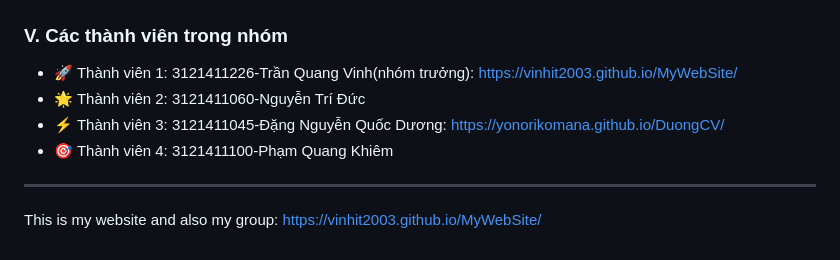
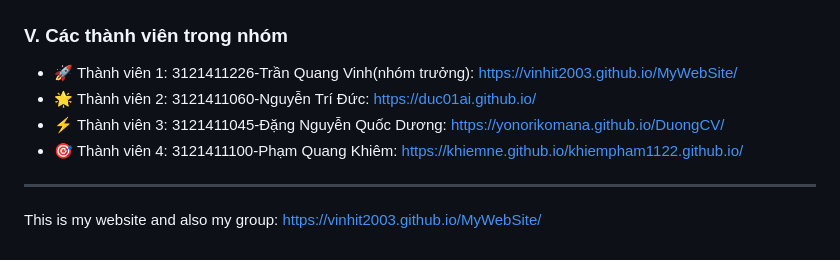
Before and after one commit to VinhIT2003/MyWebSite, a Markdown page: README.md, the part around the change. Rendered like a GitHub page.

```diff
--- a/README.md
+++ b/README.md
@@ -103,9 +103,9 @@ Các nghiệp vụ quan trọng nhất bao gồm:
 ---
 ### V. Các thành viên trong nhóm
 - 🚀 Thành viên 1: 3121411226-Trần Quang Vinh(nhóm trưởng):  https://vinhit2003.github.io/MyWebSite/
-- 🌟 Thành viên 2: 3121411060-Nguyễn Trí Đức
+- 🌟 Thành viên 2: 3121411060-Nguyễn Trí Đức: https://duc01ai.github.io/
 - ⚡ Thành viên 3: 3121411045-Đặng Nguyễn Quốc Dương: https://yonorikomana.github.io/DuongCV/
-- 🎯 Thành viên 4: 3121411100-Phạm Quang Khiêm
+- 🎯 Thành viên 4: 3121411100-Phạm Quang Khiêm: https://khiemne.github.io/khiempham1122.github.io/
 ---
 
 This is my website and also my group: https://vinhit2003.github.io/MyWebSite/
```
